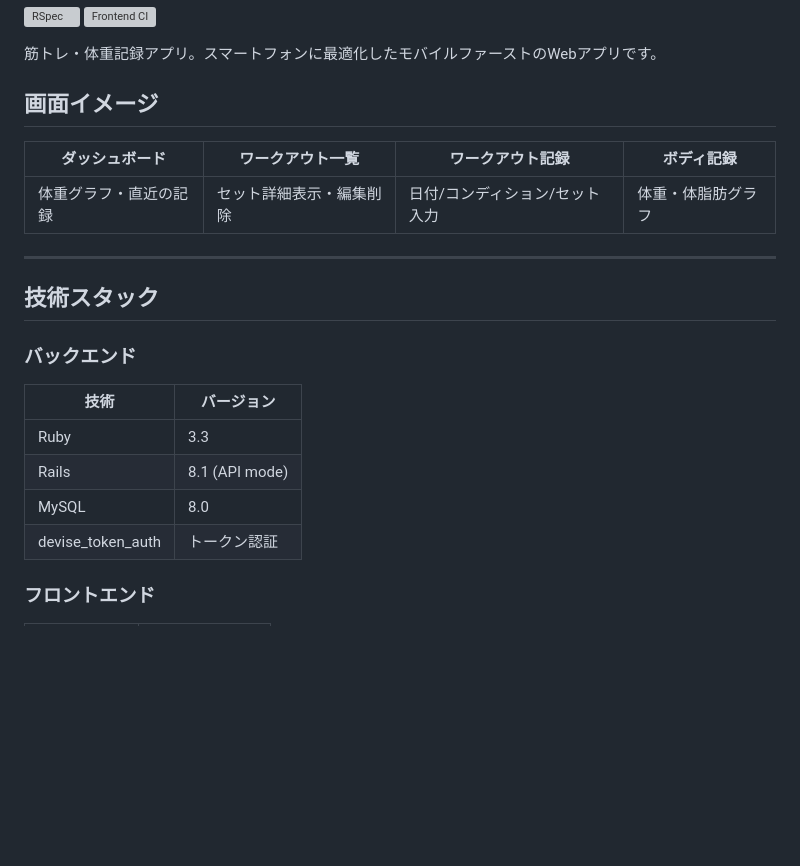
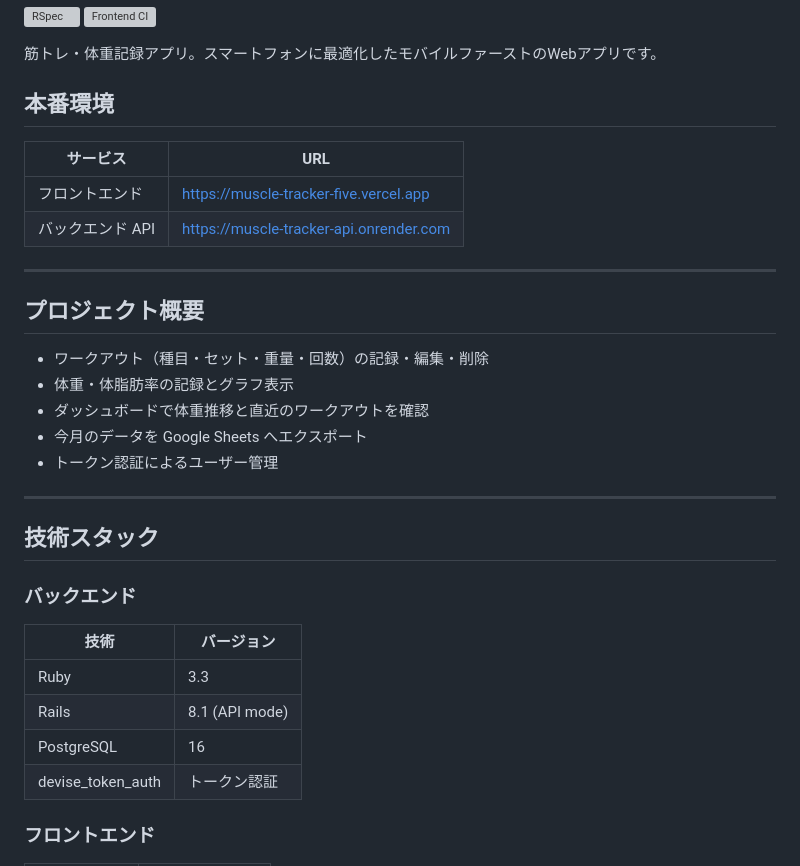
Before and after one commit to tiwakawa/muscle-tracker, a Markdown page: README.md, the part around one of its changes. GitHub-like rendering; blank space fills up the shorter version; grey boxes are pictures that could not be loaded.

```diff
--- a/README.md
+++ b/README.md
@@ -5,11 +5,22 @@
 
 筋トレ・体重記録アプリ。スマートフォンに最適化したモバイルファーストのWebアプリです。
 
-## 画面イメージ
+## 本番環境
 
-| ダッシュボード | ワークアウト一覧 | ワークアウト記録 | ボディ記録 |
-|---|---|---|---|
-| 体重グラフ・直近の記録 | セット詳細表示・編集削除 | 日付/コンディション/セット入力 | 体重・体脂肪グラフ |
+| サービス | URL |
+|---|---|
+| フロントエンド | https://muscle-tracker-five.vercel.app |
+| バックエンド API | https://muscle-tracker-api.onrender.com |
+
+---
+
+## プロジェクト概要
+
+- ワークアウト（種目・セット・重量・回数）の記録・編集・削除
+- 体重・体脂肪率の記録とグラフ表示
+- ダッシュボードで体重推移と直近のワークアウトを確認
+- 今月のデータを Google Sheets へエクスポート
+- トークン認証によるユーザー管理
 
 ---
 
@@ -20,7 +31,7 @@
 |---|---|
 | Ruby | 3.3 |
 | Rails | 8.1 (API mode) |
-| MySQL | 8.0 |
+| PostgreSQL | 16 |
 | devise_token_auth | トークン認証 |
 
 ### フロントエンド
```
Also changed, not shown: other parts of README.md (+99 -9 lines).
